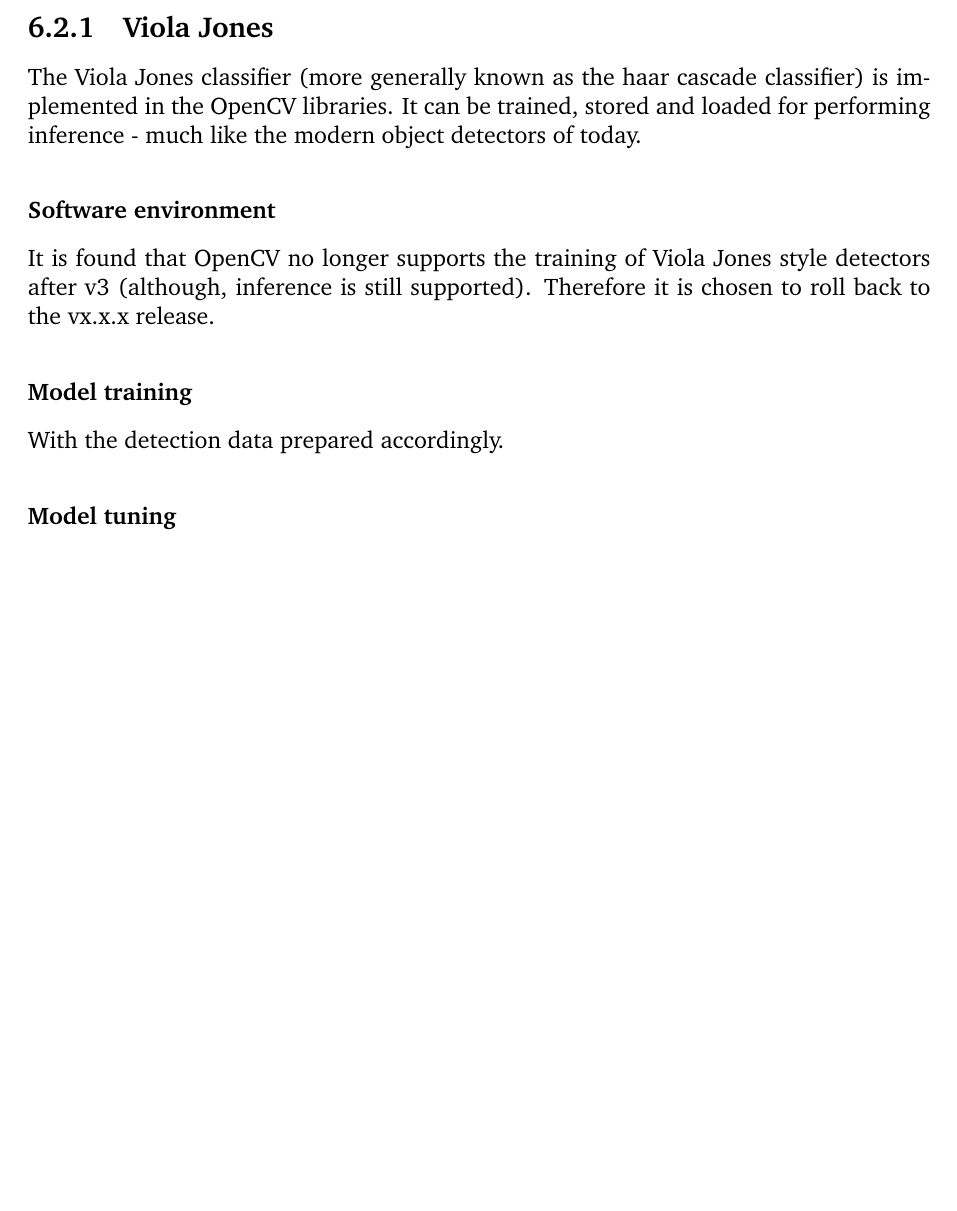
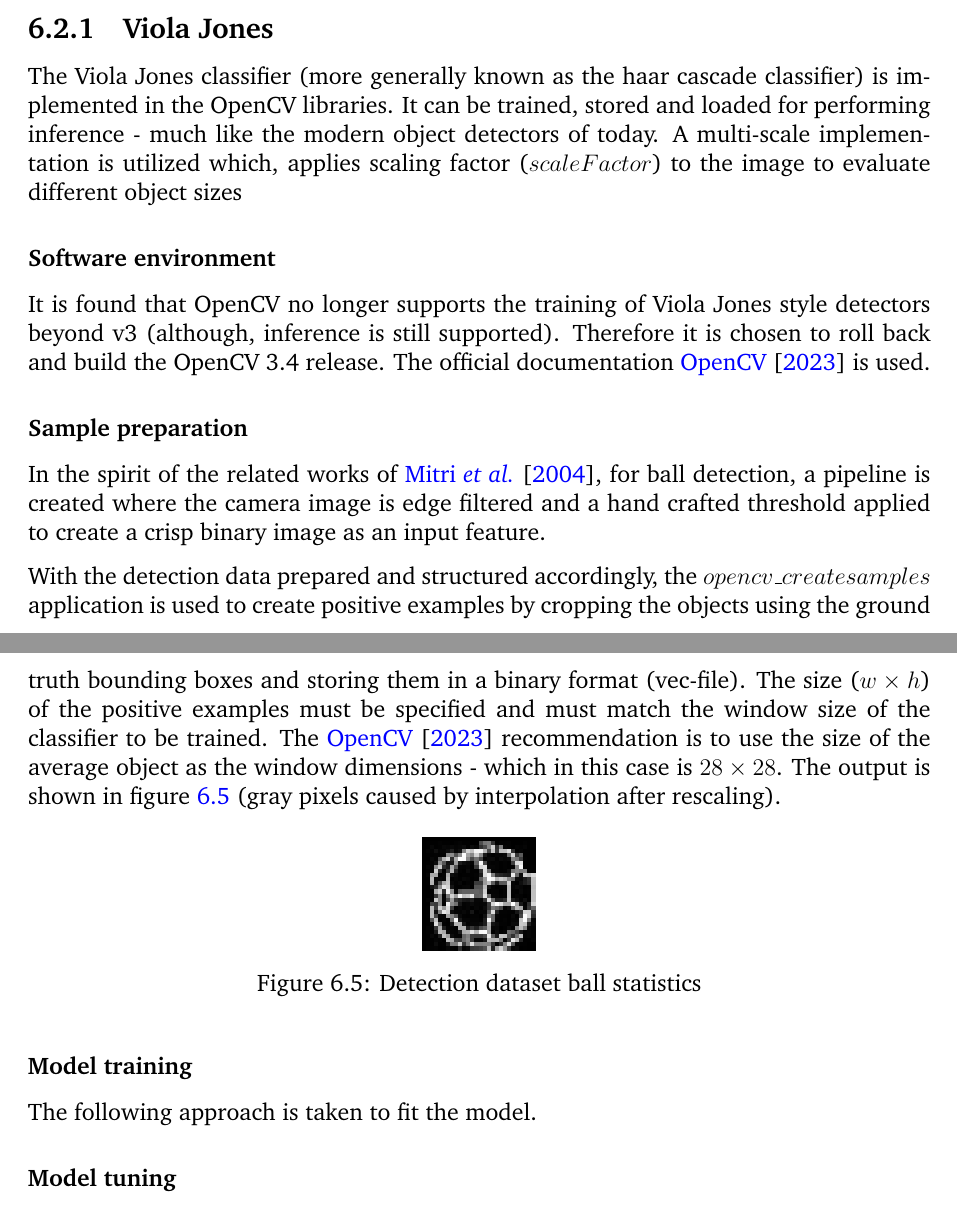
Before and after one commit to marcelldls/msc_dissertation, a LaTeX thesis (researchreport.tex): part of page 38 of 52 before the commit and two parts of pages 38 and 39 of 52 after it, the two joined at a grey line, cut so that both start at the same text, the shorter picture padded with empty space. Compiled offline with pdfLaTeX.

Commit message:
Work on VJ detector

```diff
--- a/researchreport.tex
+++ b/researchreport.tex
@@ -759,14 +759,30 @@
 
 \subsection{Viola Jones}
 
-The Viola Jones classifier (more generally known as the haar cascade classifier) is implemented in the OpenCV libraries. It can be trained, stored and loaded for performing inference - much like the modern object detectors of today.
+The Viola Jones classifier (more generally known as the haar cascade classifier) is implemented in the OpenCV libraries. It can be trained, stored and loaded for performing inference - much like the modern object detectors of today. A multi-scale implementation is utilized which, applies scaling factor ($scaleFactor$) to the image to evaluate different object sizes
 
 \subsubsection{Software environment}
 
-It is found that OpenCV no longer supports the training of Viola Jones style detectors after v3 (although, inference is still supported). Therefore it is chosen to roll back to the vx.x.x release.
+It is found that OpenCV no longer supports the training of Viola Jones style detectors beyond v3 (although, inference is still supported). Therefore it is chosen to roll back and build the OpenCV 3.4 release. The official documentation \cite{vjdataset} is used.
+
+\subsubsection{Sample preparation}
+
+In the spirit of the related works of \cite{robovj}, for ball detection, a pipeline is created where the camera image is edge filtered and a hand crafted threshold applied to create a crisp binary image as an input feature.
+
+With the detection data prepared and structured accordingly, the $opencv\_createsamples$ application is used to create positive examples by cropping the objects using the ground truth bounding boxes and storing them in a binary format (vec-file). The size ($w\times h$) of the positive examples must be specified and must match the window size of the classifier to be trained. The \cite{vjdataset} recommendation is to use the size of the average object as the window dimensions - which in this case is $28\times 28$. The output is shown in figure \ref{fig:edgeball} (gray pixels caused by interpolation after rescaling).
+
+
+\begin{figure}[h!]
+\begin{center}
+\includegraphics[width=2cm]{images/edge32.png}
+\caption{Detection dataset ball statistics}
+\label{fig:edgeball}
+\end{center}
+\end{figure}
 
 \subsubsection{Model training}
-With the detection data prepared accordingly.
+
+The following approach is taken to fit the model.
 
 \subsubsection{Model tuning}
 
```
Also changed, not shown: images/edge32.png (added), researchreport.tex (8 more changed lines).
